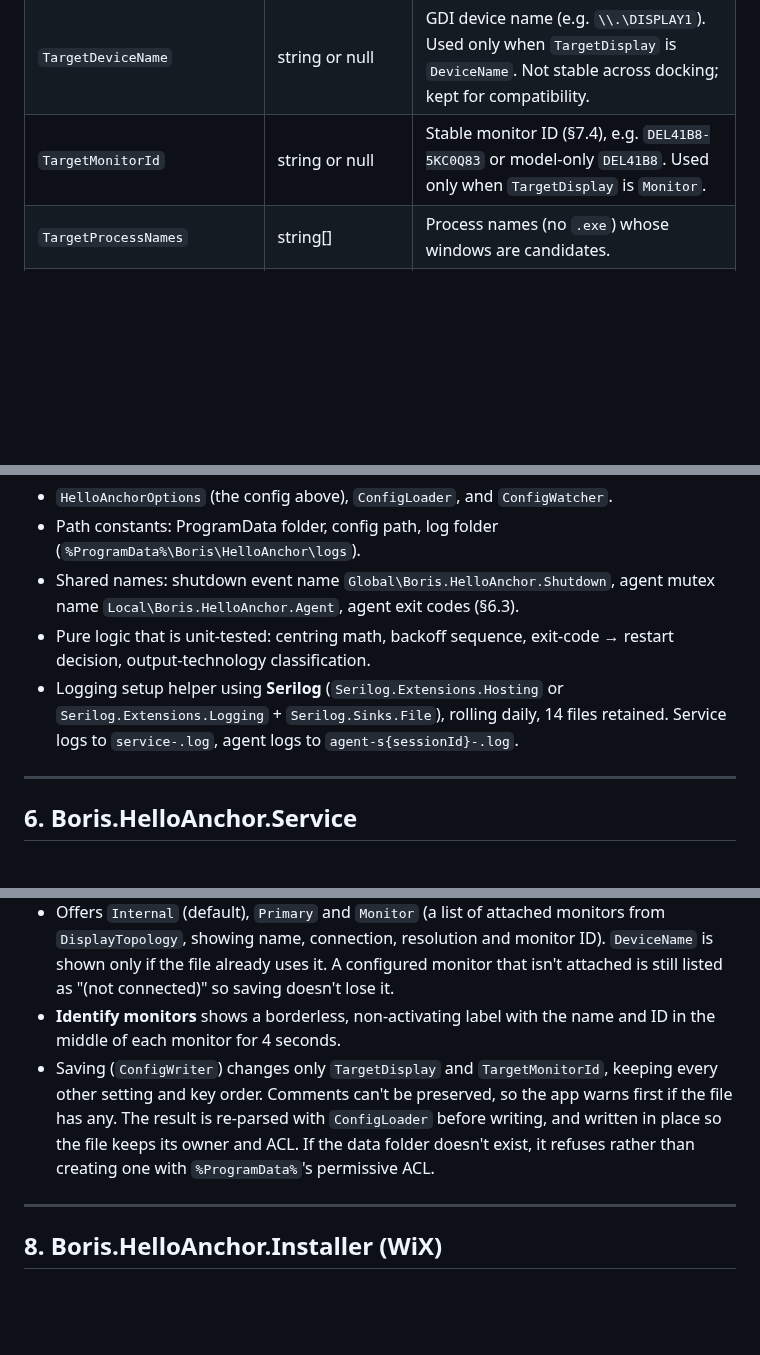
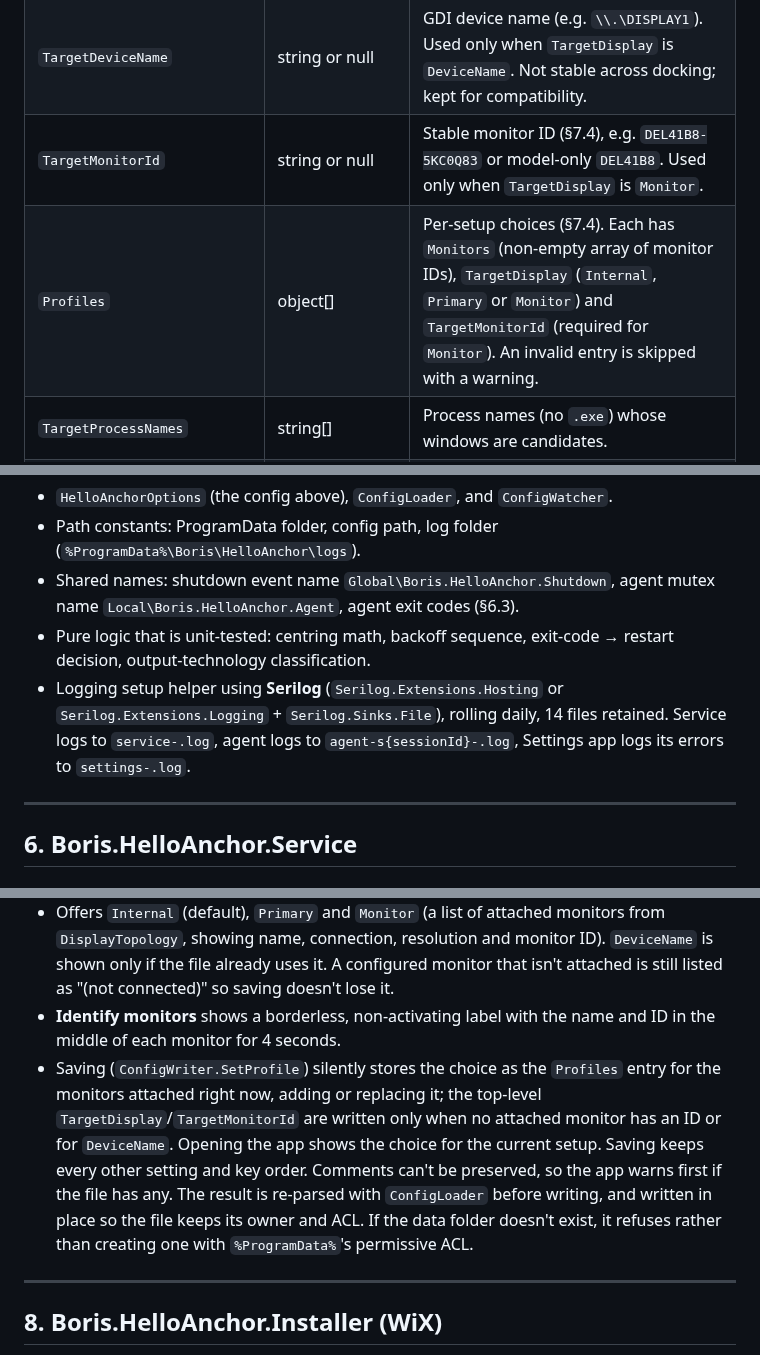
Before and after one commit to andrewbadge/BorisHelloAnchor, a Markdown page: docs/SPEC.md, 3 parts joined by grey strips. GitHub-like rendering; blank space fills up the shorter version.

```diff
--- a/docs/SPEC.md
+++ b/docs/SPEC.md
@@ -108,6 +108,7 @@ Configuration lives in a single JSON file shared by the service and agent:
 | `TargetDisplay` | `"Internal"` \| `"Primary"` \| `"DeviceName"` \| `"Monitor"` | Which display to move the prompt to. `Internal` = the built-in laptop panel. Any other mode falls back to `Internal` when its display isn't attached (§7.4). |
 | `TargetDeviceName` | string or null | GDI device name (e.g. `\\.\DISPLAY1`). Used only when `TargetDisplay` is `DeviceName`. Not stable across docking; kept for compatibility. |
 | `TargetMonitorId` | string or null | Stable monitor ID (§7.4), e.g. `DEL41B8-5KC0Q83` or model-only `DEL41B8`. Used only when `TargetDisplay` is `Monitor`. |
+| `Profiles` | object[] | Per-setup choices (§7.4). Each has `Monitors` (non-empty array of monitor IDs), `TargetDisplay` (`Internal`, `Primary` or `Monitor`) and `TargetMonitorId` (required for `Monitor`). An invalid entry is skipped with a warning. |
 | `TargetProcessNames` | string[] | Process names (no `.exe`) whose windows are candidates. |
 | `TargetWindowClasses` | string[] | Window class names that must also match. A window must match **both** lists. |
 | `VerifyDelaysMs` | int[] | After a move, re-check position at each delay; re-apply the move if it snapped back or was resized. |
@@ -133,7 +134,7 @@ Contains:
 - Path constants: ProgramData folder, config path, log folder (`%ProgramData%\Boris\HelloAnchor\logs`).
 - Shared names: shutdown event name `Global\Boris.HelloAnchor.Shutdown`, agent mutex name `Local\Boris.HelloAnchor.Agent`, agent exit codes (§6.3).
 - Pure logic that is unit-tested: centring math, backoff sequence, exit-code → restart decision, output-technology classification.
-- Logging setup helper using **Serilog** (`Serilog.Extensions.Hosting` or `Serilog.Extensions.Logging` + `Serilog.Sinks.File`), rolling daily, 14 files retained. Service logs to `service-.log`, agent logs to `agent-s{sessionId}-.log`.
+- Logging setup helper using **Serilog** (`Serilog.Extensions.Hosting` or `Serilog.Extensions.Logging` + `Serilog.Sinks.File`), rolling daily, 14 files retained. Service logs to `service-.log`, agent logs to `agent-s{sessionId}-.log`, Settings app logs its errors to `settings-.log`.
 
 ---
 
@@ -295,7 +298,7 @@ An optional WinForms app that lets an administrator choose the target display wi
 - Never started automatically. The service and agent don't depend on it and don't talk to it: it only edits `config.json`, and the agent's config watcher (§4) applies the change.
 - Offers `Internal` (default), `Primary` and `Monitor` (a list of attached monitors from `DisplayTopology`, showing name, connection, resolution and monitor ID). `DeviceName` is shown only if the file already uses it. A configured monitor that isn't attached is still listed as "(not connected)" so saving doesn't lose it.
 - **Identify monitors** shows a borderless, non-activating label with the name and ID in the middle of each monitor for 4 seconds.
-- Saving (`ConfigWriter`) changes only `TargetDisplay` and `TargetMonitorId`, keeping every other setting and key order. Comments can't be preserved, so the app warns first if the file has any. The result is re-parsed with `ConfigLoader` before writing, and written in place so the file keeps its owner and ACL. If the data folder doesn't exist, it refuses rather than creating one with `%ProgramData%`'s permissive ACL.
+- Saving (`ConfigWriter.SetProfile`) silently stores the choice as the `Profiles` entry for the monitors attached right now, adding or replacing it; the top-level `TargetDisplay`/`TargetMonitorId` are written only when no attached monitor has an ID or for `DeviceName`. Opening the app shows the choice for the current setup. Saving keeps every other setting and key order. Comments can't be preserved, so the app warns first if the file has any. The result is re-parsed with `ConfigLoader` before writing, and written in place so the file keeps its owner and ACL. If the data folder doesn't exist, it refuses rather than creating one with `%ProgramData%`'s permissive ACL.
 
 ---
 
```
Also changed, not shown: other parts of docs/SPEC.md (+2 -0 lines), README.md (+6 -2 lines), docs/images/settings.png, 14 other files.
